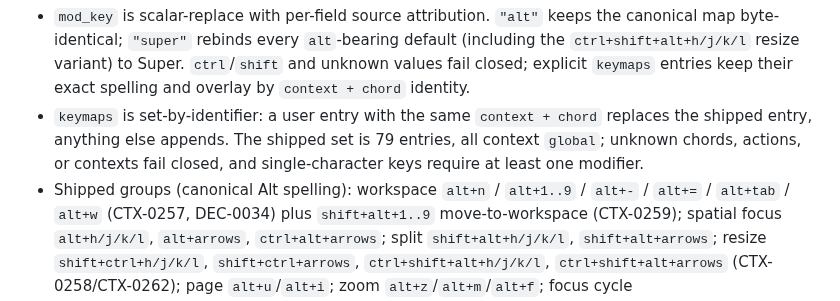
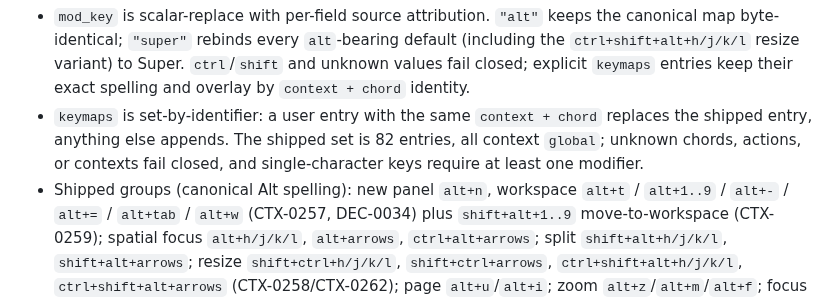
Before and after one commit to bitty-terminal/bitty-terminal-docs, a Markdown page: configuration/lua-and-xdg.md, the part around the change. GitHub-like rendering.

Commit message:
docs(config): sync Mod+N panel / Mod+T workspace rechord (bitty #1387)

```diff
--- a/configuration/lua-and-xdg.md
+++ b/configuration/lua-and-xdg.md
@@ -719,9 +719,10 @@ return {
   keep their exact spelling and overlay by `context + chord` identity.
 - `keymaps` is set-by-identifier: a user entry with the same `context + chord`
   replaces the shipped entry, anything else appends. The shipped set is
-  79 entries, all context `global`; unknown chords, actions, or contexts
+  82 entries, all context `global`; unknown chords, actions, or contexts
   fail closed, and single-character keys require at least one modifier.
-- Shipped groups (canonical Alt spelling): workspace `alt+n` / `alt+1..9` /
+- Shipped groups (canonical Alt spelling): new panel `alt+n`, workspace
+  `alt+t` / `alt+1..9` /
   `alt+-` / `alt+=` / `alt+tab` / `alt+w` (CTX-0257, DEC-0034) plus
   `shift+alt+1..9` move-to-workspace (CTX-0259); spatial focus
   `alt+h/j/k/l`, `alt+arrows`, `ctrl+alt+arrows`; split
```
Also changed, not shown: specifications/configuration-model-rfc.md (+2 -2 lines), specifications/input-pointer-rfc.md (+1 -1 lines).
